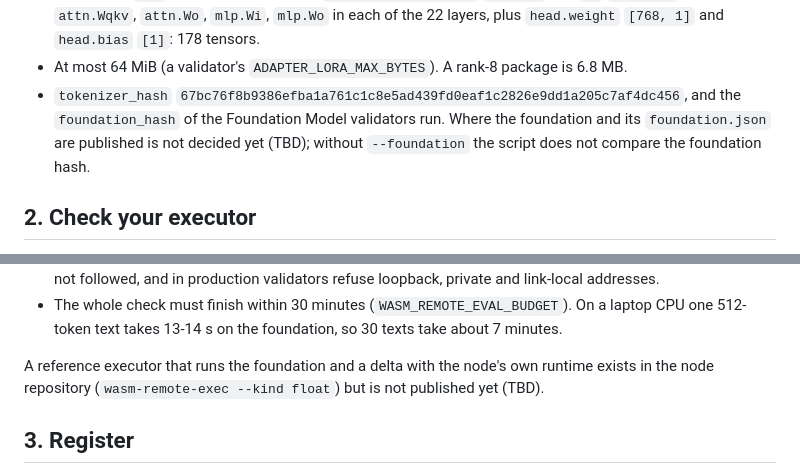
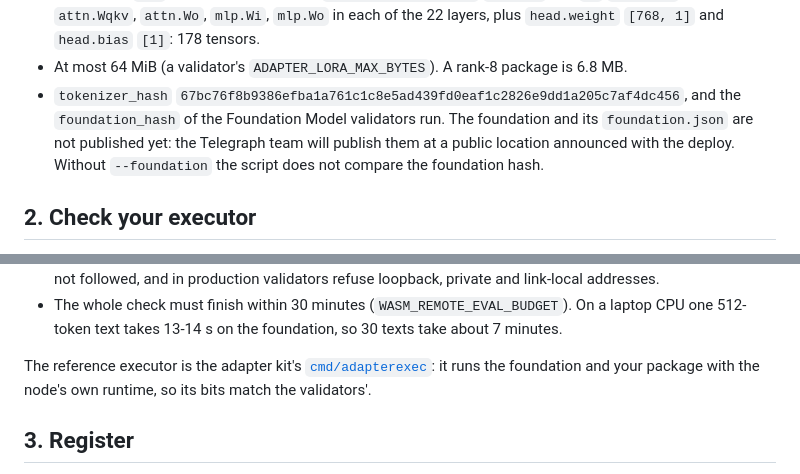
Before and after one commit to telegraphprotocol/telegraph-examples, a Markdown page: evaluator-adapter/README.md, 2 parts joined by grey strips. Drawn GitHub-style.

Commit message:
examples: align evaluator-adapter and retired module READMEs with the kit

```diff
--- a/evaluator-adapter/README.md
+++ b/evaluator-adapter/README.md
@@ -51,9 +51,10 @@ What a package must hold (the node's `pkg/wasm/runtime/lora_adapter.go`):
   `head.weight` `[768, 1]` and `head.bias` `[1]`: 178 tensors.
 - At most 64 MiB (a validator's `ADAPTER_LORA_MAX_BYTES`). A rank-8 package is 6.8 MB.
 - `tokenizer_hash` `67bc76f8b9386efba1a761c1c8e5ad439fd0eaf1c2826e9dd1a205c7af4dc456`, and
-  the `foundation_hash` of the Foundation Model validators run. Where the foundation and its
-  `foundation.json` are published is not decided yet (TBD); without `--foundation` the
-  script does not compare the foundation hash.
+  the `foundation_hash` of the Foundation Model validators run. The foundation and its
+  `foundation.json` are not published yet: the Telegraph team will publish them at a public
+  location announced with the deploy. Without `--foundation` the script does not compare
+  the foundation hash.
 
 ## 2. Check your executor
 
@@ -105,8 +106,8 @@ It sends three short token lists with the identity a validator sends and checks
 - The whole check must finish within 30 minutes (`WASM_REMOTE_EVAL_BUDGET`). On a laptop
   CPU one 512-token text takes 13-14 s on the foundation, so 30 texts take about 7 minutes.
 
-A reference executor that runs the foundation and a delta with the node's own runtime exists
-in the node repository (`wasm-remote-exec --kind float`) but is not published yet (TBD).
+The reference executor is the adapter kit's [`cmd/adapterexec`](https://github.com/telegraphprotocol/telegraph-wasm-baseline/tree/main/cmd/adapterexec): it runs the foundation and your
+package with the node's own runtime, so its bits match the validators'.
 
 ## 3. Register
 
```
Also changed, not shown: wasm-scoring-module/README.md (+9 -11 lines).
